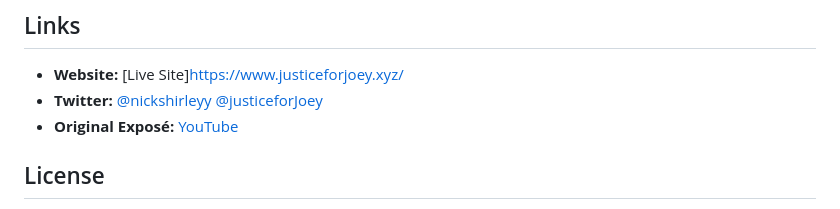
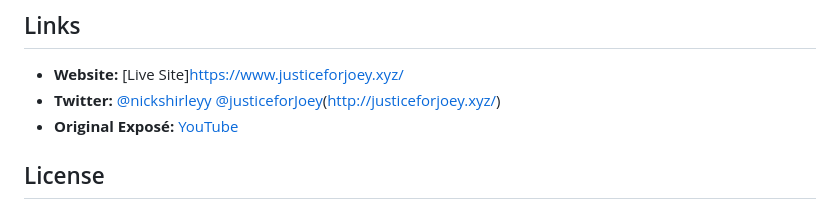
Before and after one commit to m1lestones/J4J-Token, a Markdown page: README.md, the part around the change. Rendered like a GitHub page.

```diff
--- a/README.md
+++ b/README.md
@@ -97,7 +97,7 @@ $J4J is a meme coin with no intrinsic value or expectation of financial return.
 ## Links
 
 - **Website:** [Live Site]https://www.justiceforjoey.xyz/
-- **Twitter:** [@nickshirleyy](https://twitter.com/nickshirleyy) [@justiceforJoey](https://twitter.com/J4JToken)
+- **Twitter:** [@nickshirleyy](https://twitter.com/nickshirleyy) [@justiceforJoey](https://twitter.com/J4JToken)(http://justiceforjoey.xyz/)
 - **Original Exposé:** [YouTube](https://www.youtube.com/watch?v=XXXXXXX)
 
 ## License
```
